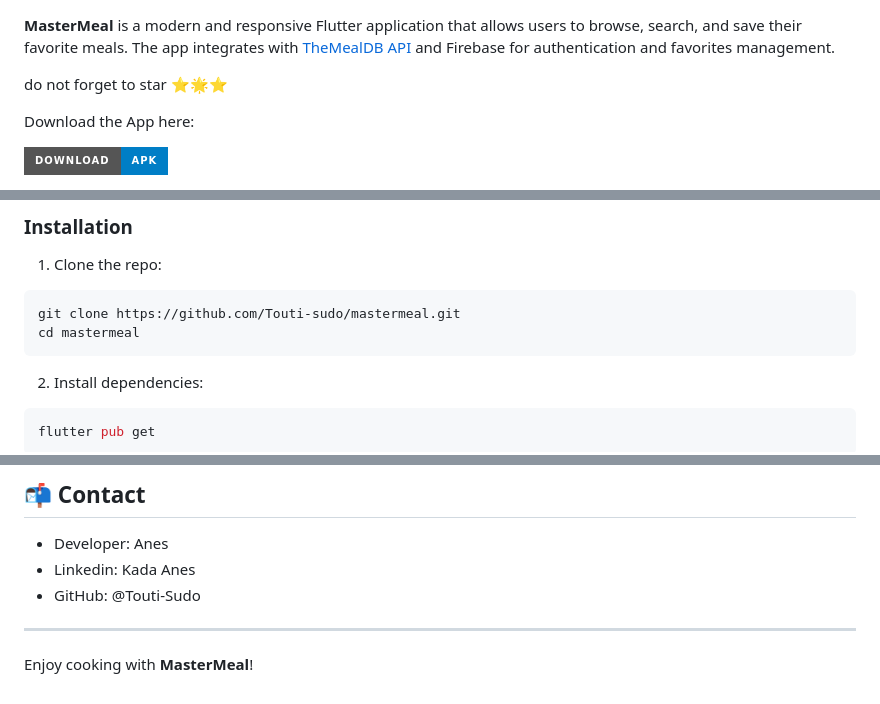
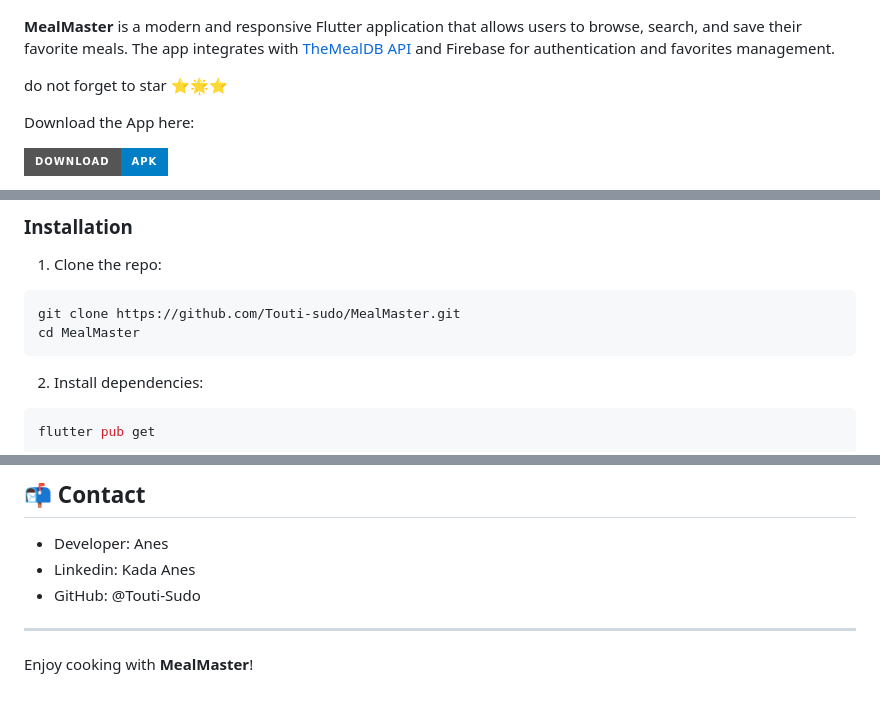
Before and after one commit to Touti-Sudo/MealMaster, a Markdown page: README.md, 3 parts joined by grey strips. Drawn GitHub-style; badges without logos.

````diff
--- a/README.md
+++ b/README.md
@@ -2,7 +2,7 @@ do not forget to star ⭐🌟⭐
 
 ![My Logo](assets/images/icon.png)
 
-**MasterMeal** is a modern and responsive Flutter application that allows users to browse, search, and save their favorite meals. The app integrates with [TheMealDB API](https://www.themealdb.com/) and Firebase for authentication and favorites management.
+**MealMaster** is a modern and responsive Flutter application that allows users to browse, search, and save their favorite meals. The app integrates with [TheMealDB API](https://www.themealdb.com/) and Firebase for authentication and favorites management.
 
 do not forget to star ⭐🌟⭐
 
@@ -76,8 +76,8 @@ Download the App here:
 1. Clone the repo:
 
 ```bash
-git clone https://github.com/Touti-sudo/mastermeal.git
-cd mastermeal
+git clone https://github.com/Touti-sudo/MealMaster.git
+cd MealMaster
 ```
 
 2. Install dependencies:
@@ -157,4 +157,4 @@ This project is licensed under the GNU License. See the [LICENSE](LICENSE) file
 
 ---
 
-Enjoy cooking with **MasterMeal**!
+Enjoy cooking with **MealMaster**!
````
